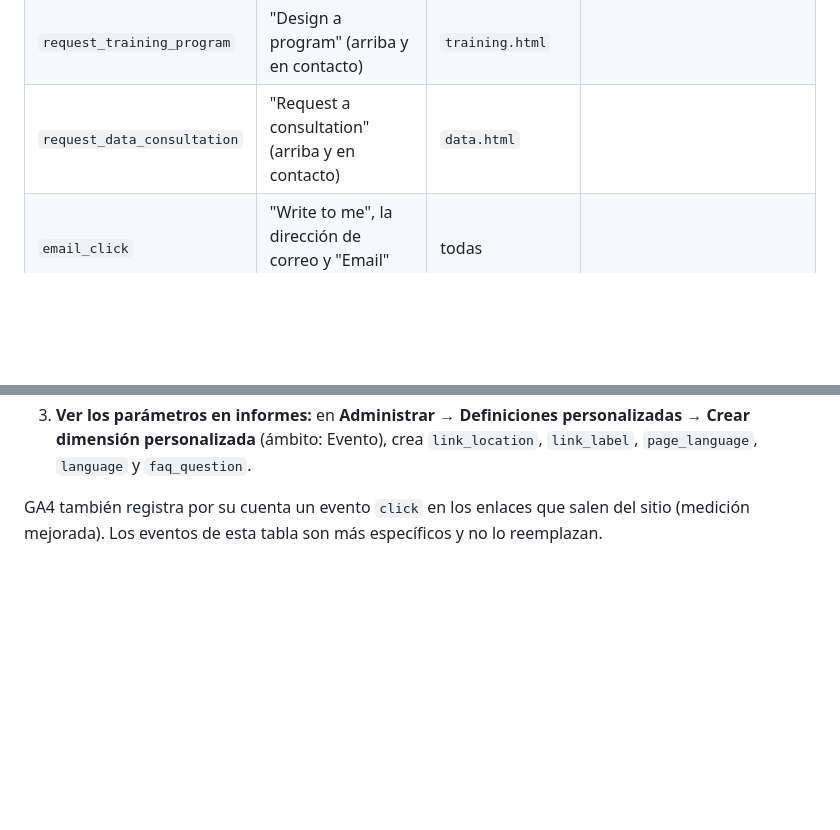
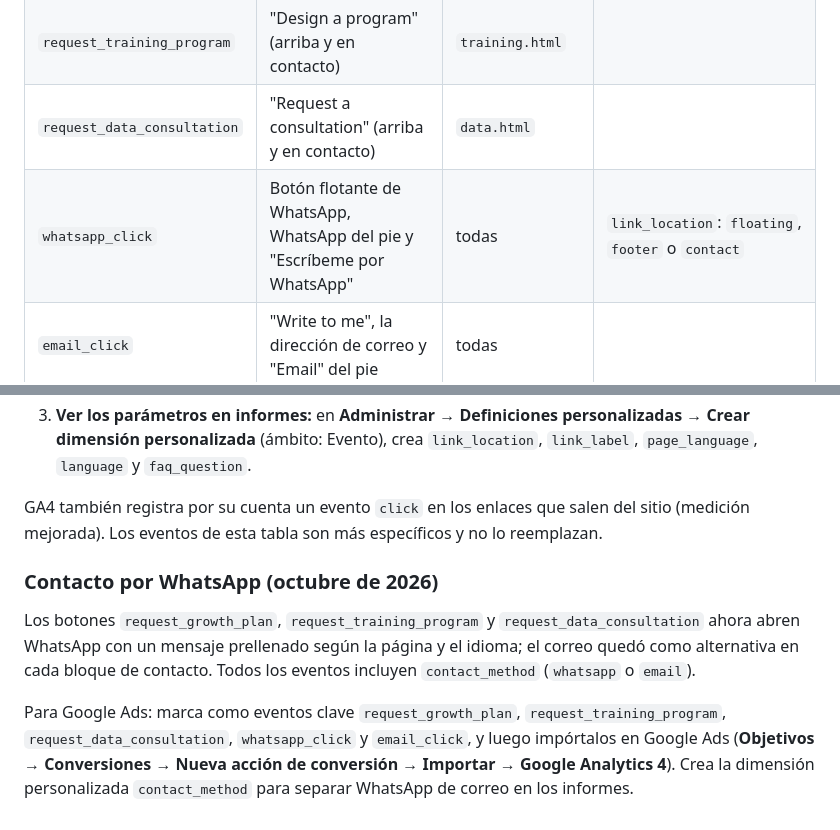
Before and after one commit to JaimePesca/Personal_Website_Jaime_Pesca, a Markdown page: SEO_REPORT.md, 2 parts joined by grey strips. Rendered like a GitHub page; blank space fills up the shorter version.

Commit message:
Documentación del contacto por WhatsApp
Co-Authored-By: Claude Opus 5.5 <noreply@anthropic.com>
Claude-Session: https://claude.ai/code/session_01SUtEyHZoCiWtf4LLxRsFpq

```diff
--- a/SEO_REPORT.md
+++ b/SEO_REPORT.md
@@ -219,6 +219,7 @@ Los elementos medibles llevan `data-ga-event` en el HTML y `assets/js/main.js` e
 | `request_growth_plan` | "Request a growth plan" (arriba y en contacto) | `growth.html` | |
 | `request_training_program` | "Design a program" (arriba y en contacto) | `training.html` | |
 | `request_data_consultation` | "Request a consultation" (arriba y en contacto) | `data.html` | |
+| `whatsapp_click` | Botón flotante de WhatsApp, WhatsApp del pie y "Escríbeme por WhatsApp" | todas | `link_location`: `floating`, `footer` o `contact` |
 | `email_click` | "Write to me", la dirección de correo y "Email" del pie | todas | |
 | `social_click` | LinkedIn o GitHub en el pie | todas | `link_label`: `linkedin` o `github` |
 | `learn_optimization_click` | Botón de Optimización en Acción y enlace del pie | todas | |
@@ -233,3 +234,9 @@ El botón "Request a growth plan" de arriba lleva a la sección de contacto y el
 3. **Ver los parámetros en informes:** en **Administrar → Definiciones personalizadas → Crear dimensión personalizada** (ámbito: Evento), crea `link_location`, `link_label`, `page_language`, `language` y `faq_question`.
 
 GA4 también registra por su cuenta un evento `click` en los enlaces que salen del sitio (medición mejorada). Los eventos de esta tabla son más específicos y no lo reemplazan.
+
+### Contacto por WhatsApp (octubre de 2026)
+
+Los botones `request_growth_plan`, `request_training_program` y `request_data_consultation` ahora abren WhatsApp con un mensaje prellenado según la página y el idioma; el correo quedó como alternativa en cada bloque de contacto. Todos los eventos incluyen `contact_method` (`whatsapp` o `email`).
+
+Para Google Ads: marca como eventos clave `request_growth_plan`, `request_training_program`, `request_data_consultation`, `whatsapp_click` y `email_click`, y luego impórtalos en Google Ads (**Objetivos → Conversiones → Nueva acción de conversión → Importar → Google Analytics 4**). Crea la dimensión personalizada `contact_method` para separar WhatsApp de correo en los informes.
```
Also changed, not shown: CLAUDE.md (+3 -2 lines).
